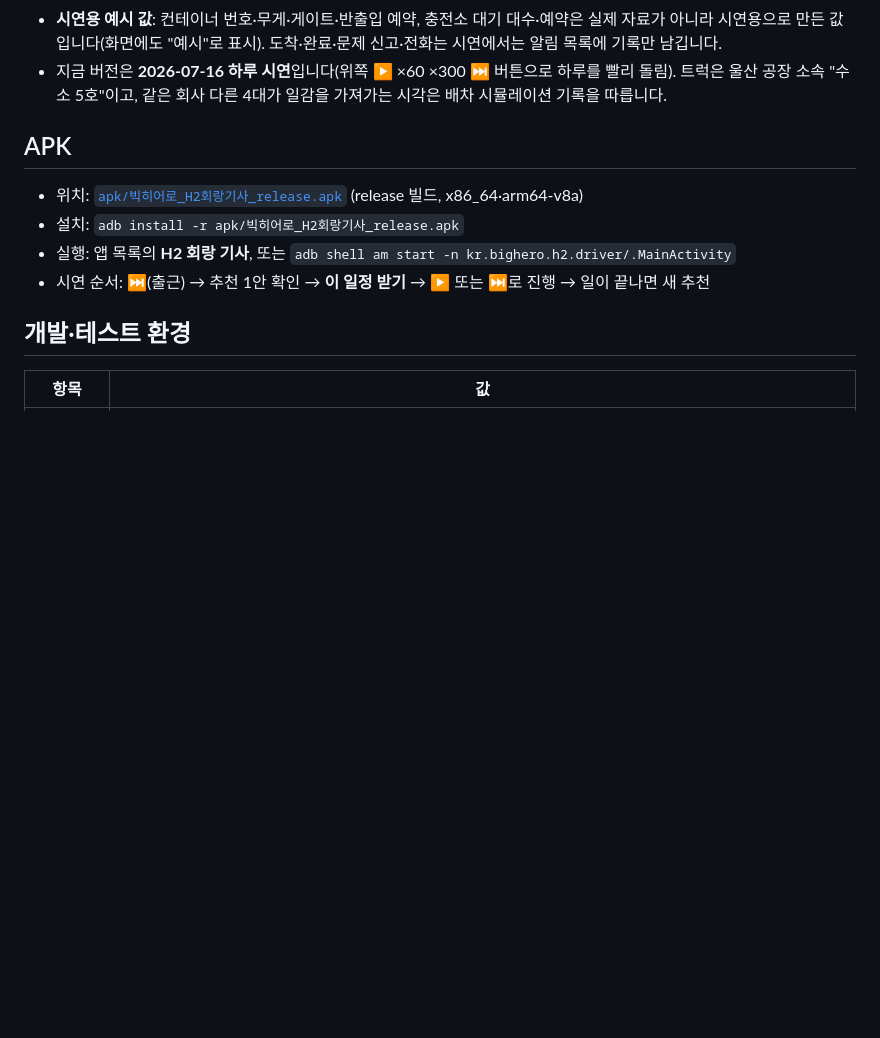
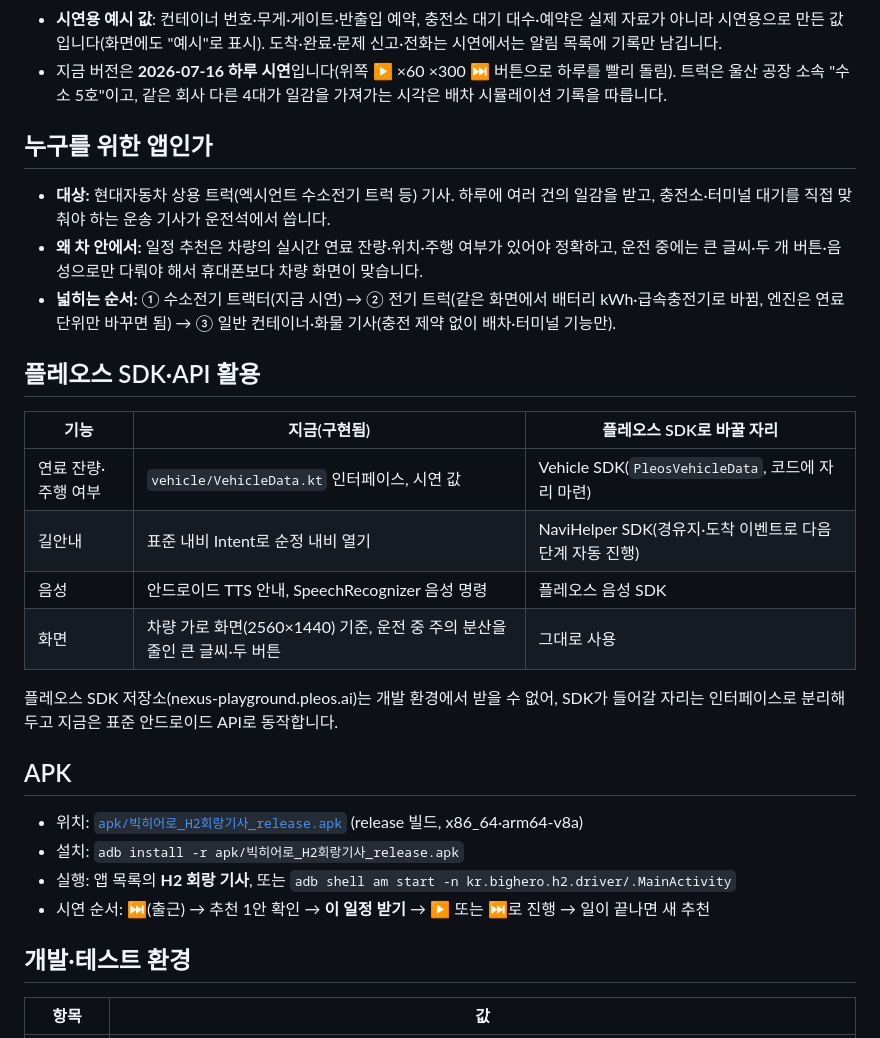
Before and after one commit to seokj2/h2-driver-app, a Markdown page: README.md, the part around one of its changes. Rendered like a GitHub page; blank space fills up the shorter version.

```diff
--- a/README.md
+++ b/README.md
@@ -24,6 +24,23 @@
 - 화면은 트럭 기사 기준으로 단순하게: 평소에는 큰 버튼 두세 개만 보이고, 자세한 내용은 눌러야 펼쳐집니다. 새 추천·일정 받기·접안 지연 같은 알림은 음성(안드로이드 TTS, 한국어)으로도 알려 줍니다.
 - **시연용 예시 값**: 컨테이너 번호·무게·게이트·반출입 예약, 충전소 대기 대수·예약은 실제 자료가 아니라 시연용으로 만든 값입니다(화면에도 "예시"로 표시). 도착·완료·문제 신고·전화는 시연에서는 알림 목록에 기록만 남깁니다.
 - 지금 버전은 **2026-07-16 하루 시연**입니다(위쪽 ▶ ×60 ×300 ⏭ 버튼으로 하루를 빨리 돌림). 트럭은 울산 공장 소속 "수소 5호"이고, 같은 회사 다른 4대가 일감을 가져가는 시각은 배차 시뮬레이션 기록을 따릅니다.
+
+## 누구를 위한 앱인가
+
+- **대상:** 현대자동차 상용 트럭(엑시언트 수소전기 트럭 등) 기사. 하루에 여러 건의 일감을 받고, 충전소·터미널 대기를 직접 맞춰야 하는 운송 기사가 운전석에서 씁니다.
+- **왜 차 안에서:** 일정 추천은 차량의 실시간 연료 잔량·위치·주행 여부가 있어야 정확하고, 운전 중에는 큰 글씨·두 개 버튼·음성으로만 다뤄야 해서 휴대폰보다 차량 화면이 맞습니다.
+- **넓히는 순서:** ① 수소전기 트랙터(지금 시연) → ② 전기 트럭(같은 화면에서 배터리 kWh·급속충전기로 바뀜, 엔진은 연료 단위만 바꾸면 됨) → ③ 일반 컨테이너·화물 기사(충전 제약 없이 배차·터미널 기능만).
+
+## 플레오스 SDK·API 활용
+
+| 기능 | 지금(구현됨) | 플레오스 SDK로 바꿀 자리 |
+|---|---|---|
+| 연료 잔량·주행 여부 | `vehicle/VehicleData.kt` 인터페이스, 시연 값 | Vehicle SDK(`PleosVehicleData`, 코드에 자리 마련) |
+| 길안내 | 표준 내비 Intent로 순정 내비 열기 | NaviHelper SDK(경유지·도착 이벤트로 다음 단계 자동 진행) |
+| 음성 | 안드로이드 TTS 안내, SpeechRecognizer 음성 명령 | 플레오스 음성 SDK |
+| 화면 | 차량 가로 화면(2560×1440) 기준, 운전 중 주의 분산을 줄인 큰 글씨·두 버튼 | 그대로 사용 |
+
+플레오스 SDK 저장소(nexus-playground.pleos.ai)는 개발 환경에서 받을 수 없어, SDK가 들어갈 자리는 인터페이스로 분리해 두고 지금은 표준 안드로이드 API로 동작합니다.
 
 ## APK
 
```
Also changed, not shown: other parts of README.md (+3 -3 lines), docs/screens/car_1_before_shift.png, docs/screens/car_2_recommend.png, docs/screens/car_3_working.png, docs/screens/car_4_next.png, 6 other files.
